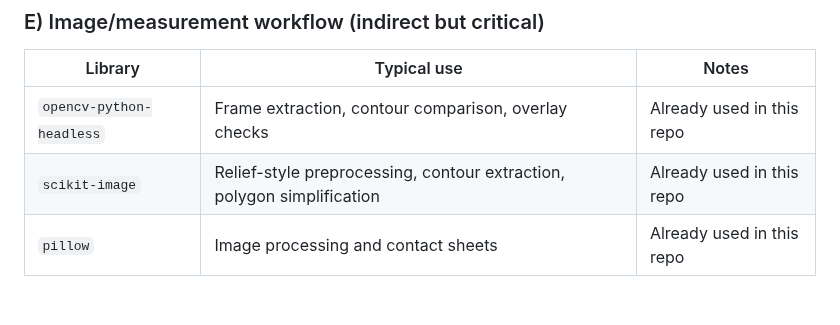
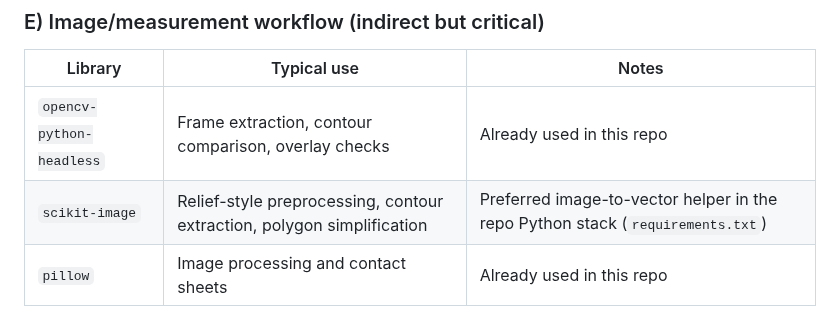
Before and after one commit to harrybin/3d-printing, a Markdown page: .github/skills/README.md, the part around the change. GitHub-like rendering.

Commit message:
Clarify scikit-image stack note
Co-authored-by: harrybin <15869006+harrybin@users.noreply.github.com>

```diff
--- a/.github/skills/README.md
+++ b/.github/skills/README.md
@@ -104,7 +104,7 @@ used repo libraries (`build123d`, `trimesh`, `manifold3d`, `vedo`).
 | Library | Typical use | Notes |
 | --- | --- | --- |
 | `opencv-python-headless` | Frame extraction, contour comparison, overlay checks | Already used in this repo |
-| `scikit-image` | Relief-style preprocessing, contour extraction, polygon simplification | Already used in this repo |
+| `scikit-image` | Relief-style preprocessing, contour extraction, polygon simplification | Preferred image-to-vector helper in the repo Python stack (`requirements.txt`) |
 | `pillow` | Image processing and contact sheets | Already used in this repo |
 
 ### F) 2D vector cleanup / tracing
```
Also changed, not shown: 1 other file.
